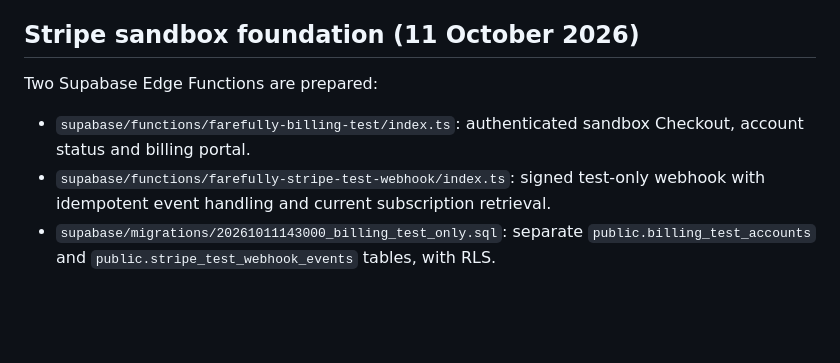
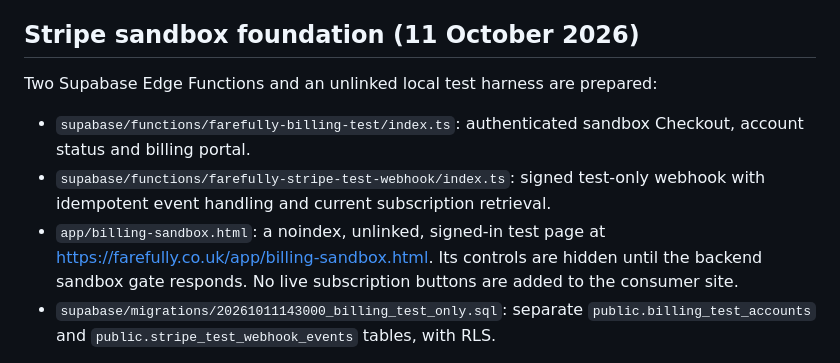
Before and after one commit to ColouredStatic/Farefully, a Markdown page: docs/paid-launch-integration.md, the part around the change. Rendered like a GitHub page; blank space fills up the shorter version.

Commit message:
Extend sandbox documentation and CI for test billing interface

```diff
--- a/docs/paid-launch-integration.md
+++ b/docs/paid-launch-integration.md
@@ -52,9 +52,10 @@ Status: **NOT LIVE. Sandbox integration code is prepared but disabled until sepa
 
 ## Stripe sandbox foundation (11 October 2026)
 
-Two Supabase Edge Functions are prepared:
+Two Supabase Edge Functions and an unlinked local test harness are prepared:
 - `supabase/functions/farefully-billing-test/index.ts`: authenticated sandbox Checkout, account status and billing portal.
 - `supabase/functions/farefully-stripe-test-webhook/index.ts`: signed test-only webhook with idempotent event handling and current subscription retrieval.
+- `app/billing-sandbox.html`: a noindex, unlinked, signed-in test page at https://farefully.co.uk/app/billing-sandbox.html. Its controls are hidden until the backend sandbox gate responds. No live subscription buttons are added to the consumer site.
 - `supabase/migrations/20261011143000_billing_test_only.sql`: separate `public.billing_test_accounts` and `public.stripe_test_webhook_events` tables, with RLS.
 
 **Critical guard:** `FAREFULLY_TEST_BILLING_ENABLED` defaults absent/false and the functions require `sk_test_` keys. Both URLs return an unavailable response unless deliberately configured. Only test prices are accepted, checked for `livemode=false`, GBP currency and exact approved amounts (£3.99 monthly, £34.99 yearly). Sandbox subscriptions write only to test tables and **NEVER** grant production Farefully Plus. The live `public.billing_accounts` and `get_farefully_plus_status` records/functions are untouched.
```
